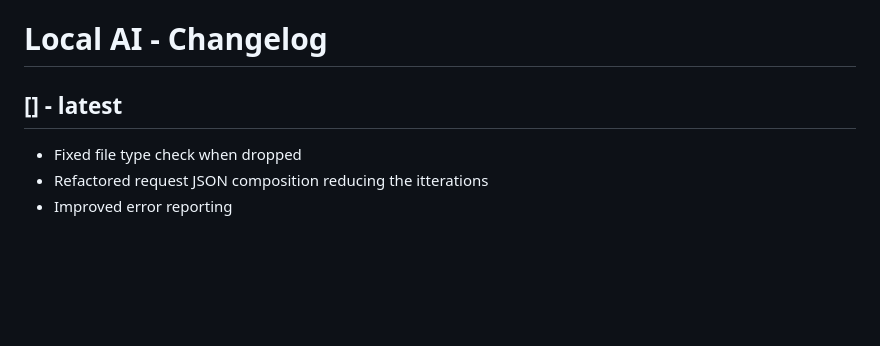
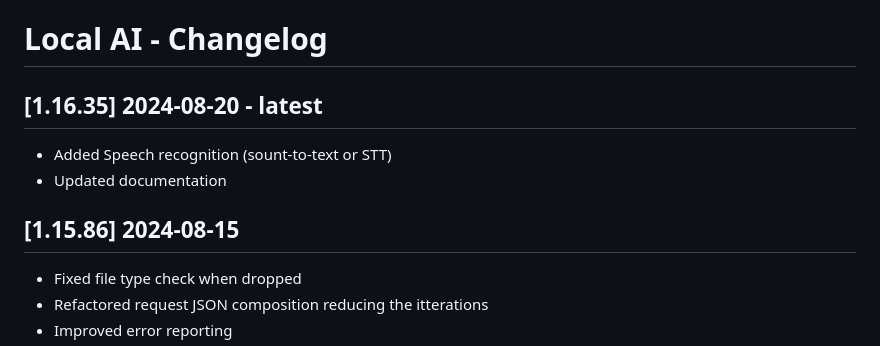
Before and after one commit to ivostoykov/localAI, a Markdown page: CHANGELOG.md, the part around the change. Drawn GitHub-style; blank space fills up the shorter version.

```diff
--- a/CHANGELOG.md
+++ b/CHANGELOG.md
@@ -1,6 +1,11 @@
 # Local AI - Changelog
 
-## []  - latest
+## [1.16.35] 2024-08-20 - latest
+
+- Added Speech recognition (sount-to-text or STT)
+- Updated documentation
+
+## [1.15.86] 2024-08-15
 
 - Fixed file type check when dropped
 - Refactored request JSON composition reducing the itterations
```
Also changed, not shown: documentation.md (+6 -2 lines), media/speech_icon.png (added), 14 other files.
